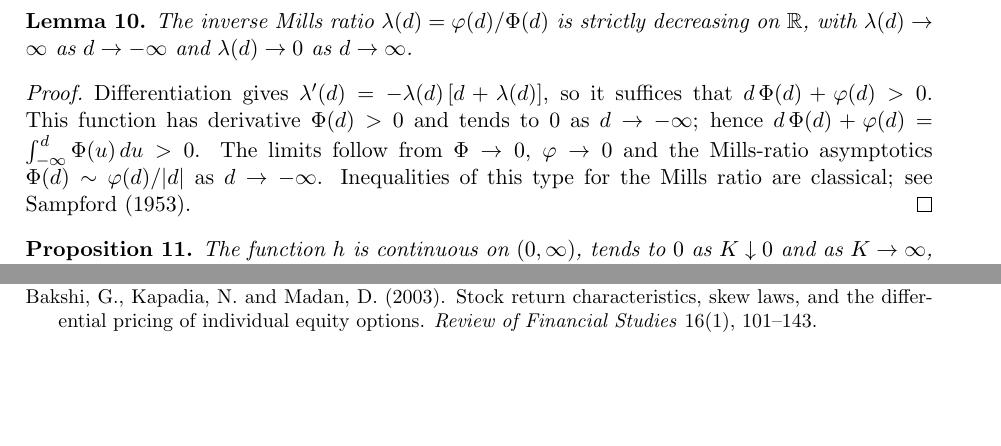
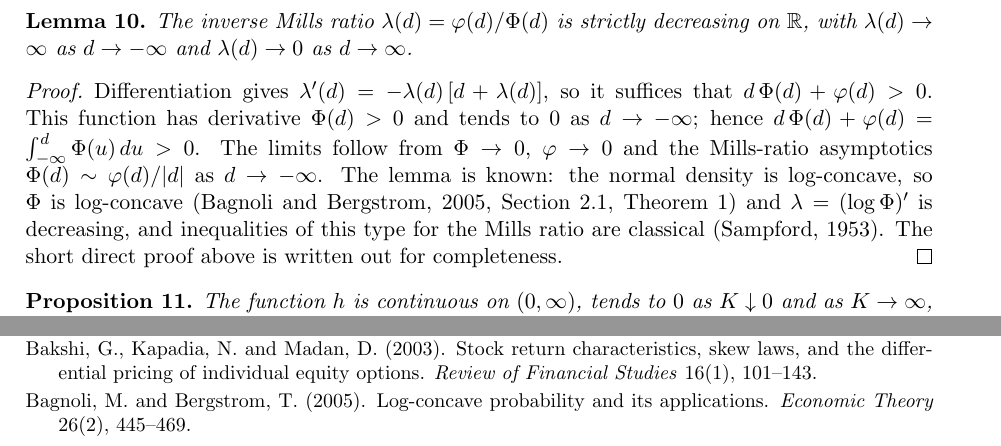
Before and after one commit to Amanjeet-S/Quantitative-Economics-Finance, a LaTeX document (projects/01_fx_crash_insurance_carry/theory/notes.tex): two parts of pages 5 and 9 of 10, joined at a grey line, cut so that both start at the same text, the shorter picture padded with empty space. Compiled offline with pdfLaTeX.

Commit message:
Credit Bagnoli and Bergstrom (2005) for the inverse Mills ratio lemma in R5(b)

```diff
--- a/projects/01_fx_crash_insurance_carry/theory/notes.tex
+++ b/projects/01_fx_crash_insurance_carry/theory/notes.tex
@@ -152,7 +152,7 @@ The inverse Mills ratio $\lambda(d)=\varphi(d)/\Phi(d)$ is strictly decreasing o
 \end{lemma}
 
 \begin{proof}
-Differentiation gives $\lambda'(d)=-\lambda(d)\,[d+\lambda(d)]$, so it suffices that $d\,\Phi(d)+\varphi(d)>0$. This function has derivative $\Phi(d)>0$ and tends to $0$ as $d\to-\infty$; hence $d\,\Phi(d)+\varphi(d)=\int_{-\infty}^d\Phi(u)\,du>0$. The limits follow from $\Phi\to0$, $\varphi\to0$ and the Mills-ratio asymptotics $\Phi(d)\sim\varphi(d)/|d|$ as $d\to-\infty$. Inequalities of this type for the Mills ratio are classical; see Sampford (1953).
+Differentiation gives $\lambda'(d)=-\lambda(d)\,[d+\lambda(d)]$, so it suffices that $d\,\Phi(d)+\varphi(d)>0$. This function has derivative $\Phi(d)>0$ and tends to $0$ as $d\to-\infty$; hence $d\,\Phi(d)+\varphi(d)=\int_{-\infty}^d\Phi(u)\,du>0$. The limits follow from $\Phi\to0$, $\varphi\to0$ and the Mills-ratio asymptotics $\Phi(d)\sim\varphi(d)/|d|$ as $d\to-\infty$. The lemma is known: the normal density is log-concave, so $\Phi$ is log-concave (Bagnoli and Bergstrom, 2005, Section 2.1, Theorem 1) and $\lambda=(\log\Phi)'$ is decreasing, and inequalities of this type for the Mills ratio are classical (Sampford, 1953). The short direct proof above is written out for completeness.
 \end{proof}
 
 \begin{proposition}
@@ -312,6 +312,7 @@ $0\le c\le Se^{-r_f(T-t)}$, and $c(t,S)\to(S-K)^+$ as $t\uparrow T$, locally uni
 \item Backus, D., Chernov, M. and Zin, S. (2014). Sources of entropy in representative agent models. \emph{Journal of Finance} 69(1), 51--99.
 \item Backus, D. K., Foresi, S. and Telmer, C. I. (2001). Affine term structure models and the forward premium anomaly. \emph{Journal of Finance} 56(1), 279--304.
 \item Bakshi, G., Kapadia, N. and Madan, D. (2003). Stock return characteristics, skew laws, and the differential pricing of individual equity options. \emph{Review of Financial Studies} 16(1), 101--143.
+\item Bagnoli, M. and Bergstrom, T. (2005). Log-concave probability and its applications. \emph{Economic Theory} 26(2), 445--469.
 \item Bansal, R. and Lehmann, B. N. (1997). Growth-optimal portfolio restrictions on asset pricing models. \emph{Macroeconomic Dynamics} 1(2), 333--354.
 \item Brandt, M. W., Cochrane, J. H. and Santa-Clara, P. (2006). International risk sharing is better than you think, or exchange rates are too smooth. \emph{Journal of Monetary Economics} 53(4), 671--698.
 \item Breeden, D. T. and Litzenberger, R. H. (1978). Prices of state-contingent claims implicit in option prices. \emph{Journal of Business} 51(4), 621--651.
```
Also changed, not shown: projects/01_fx_crash_insurance_carry/paper/paper.tex (+2 -1 lines), projects/01_fx_crash_insurance_carry/references.md (+1 -0 lines), projects/01_fx_crash_insurance_carry/research_log.md (+2 -0 lines), projects/01_fx_crash_insurance_carry/paper/paper.pdf, projects/01_fx_crash_insurance_carry/theory/README.md, projects/01_fx_crash_insurance_carry/theory/notes.pdf.
